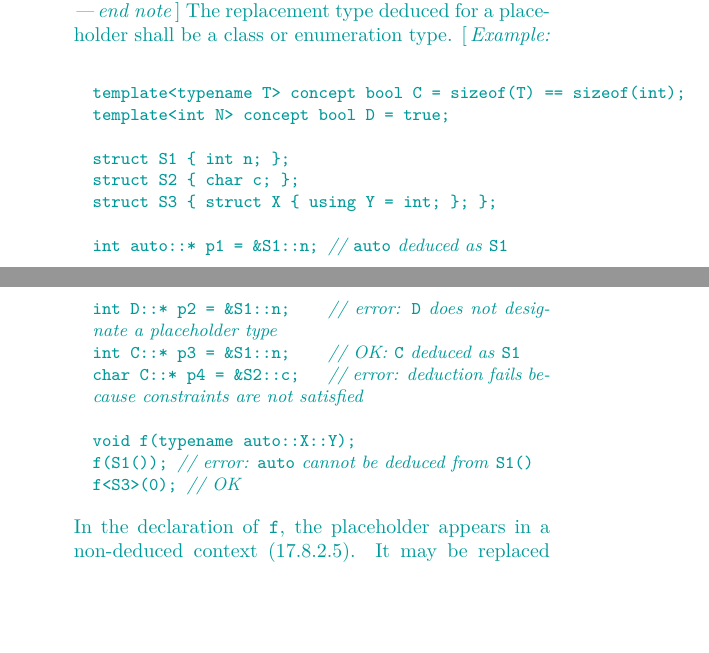
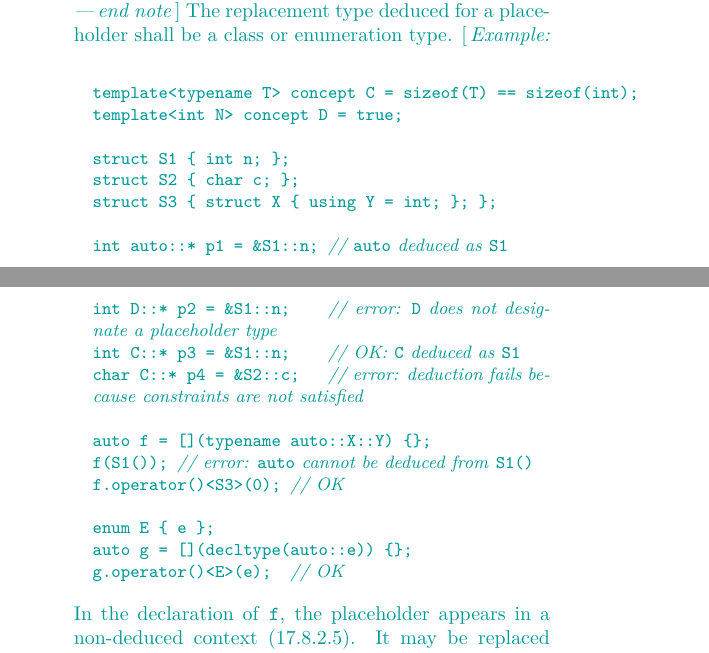
Before and after one commit to cplusplus/concepts-ts, a LaTeX book (src/ts.tex, which reads src/expressions.tex): two parts of pages 13 and 14 of 96, joined at a grey line, cut so that both start at the same text, the shorter picture padded with empty space. Compiled offline with pdfLaTeX; a LaTeX package or settings file that is missing is left out.

Commit message:
Fix example in  [expr.prim.id.qual]

```diff
--- a/src/expressions.tex
+++ b/src/expressions.tex
@@ -135,8 +135,8 @@ enumeration type.
 %
 \enterexample
 \begin{codeblock}
-template<typename T> concept bool C = sizeof(T) == sizeof(int);
-template<int N> concept bool D = true;
+template<typename T> concept C = sizeof(T) == sizeof(int);
+template<int N> concept D = true;
 
 struct S1 { int n; };
 struct S2 { char c; };
@@ -147,9 +147,13 @@ int D::* p2 = &S1::n;    // error: \tcode{D} does not designate a placeholder ty
 int C::* p3 = &S1::n;    // OK: \tcode{C} deduced as \tcode{S1}
 char C::* p4 = &S2::c;   // error: deduction fails because constraints are not satisfied
 
-void f(typename auto::X::Y);
+auto f = [](typename auto::X::Y) {};
 f(S1()); // error: \tcode{auto} cannot be deduced from \tcode{S1()}
-f<S3>(0); // OK
+f.operator()<S3>(0); // OK
+
+enum E { e };
+auto g = [](decltype(auto::e)) {};
+g.operator()<E>(e);  // OK
 \end{codeblock}
 In the declaration of \tcode{f}, the placeholder appears in a non-deduced
 context (\cxxref{temp.deduct.type}). It may be replaced later through the
```
